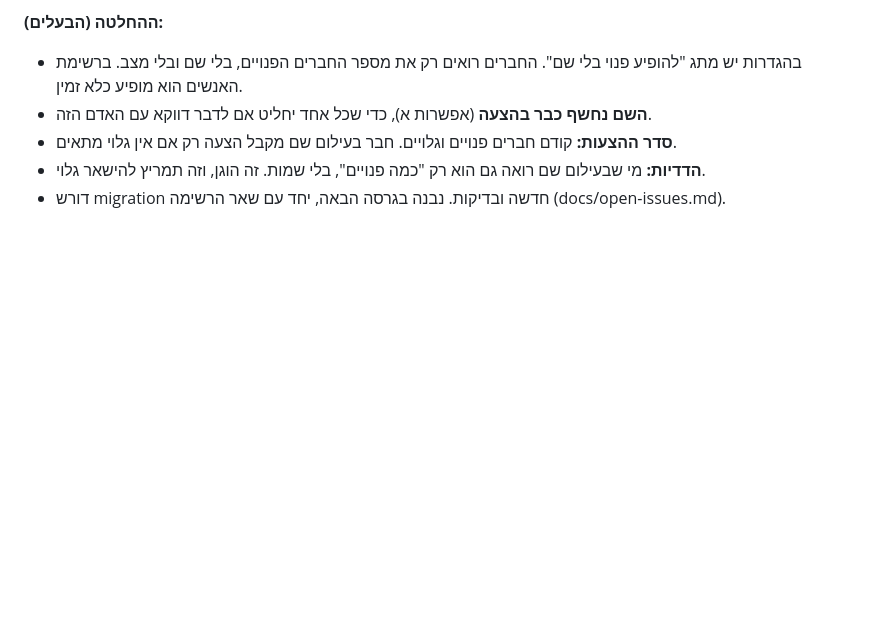
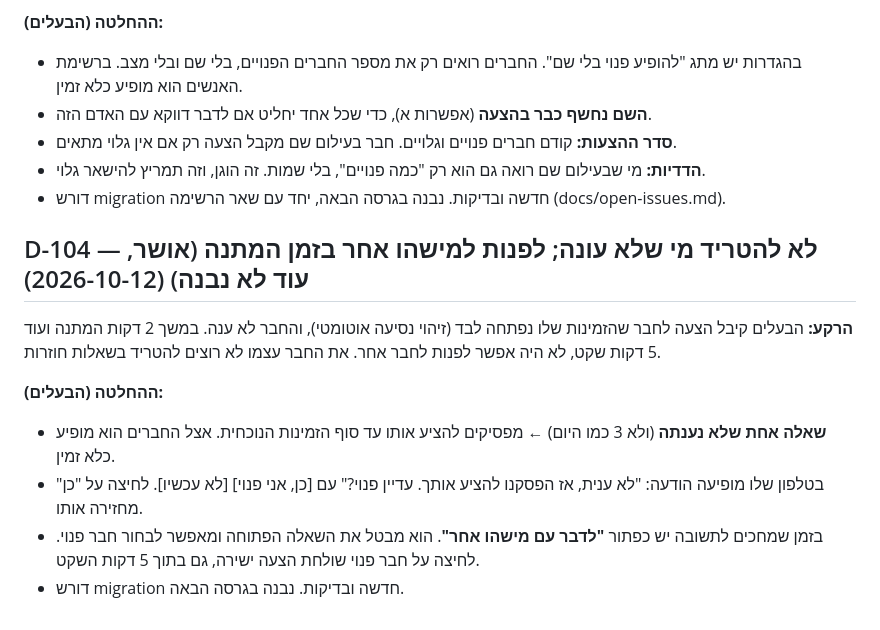
Before and after one commit to fenetnet/Drivetalk, a Markdown page: docs/decisions.md, the part around the change. Rendered like a GitHub page; blank space fills up the shorter version.

Commit message:
Record D-104: stop offering non-answerers, talk to someone else while waiting
Co-Authored-By: Claude Opus 5.5 <noreply@anthropic.com>
Claude-Session: https://claude.ai/code/session_019HnZgoGDmsrboiZZSe31zJ

```diff
--- a/docs/decisions.md
+++ b/docs/decisions.md
@@ -894,3 +894,12 @@ GitHub Actions ("Update database") מריץ קובצי SQL חדשים על הש
 - **סדר ההצעות:** קודם חברים פנויים וגלויים. חבר בעילום שם מקבל הצעה רק אם אין גלוי מתאים.
 - **הדדיות:** מי שבעילום שם רואה גם הוא רק "כמה פנויים", בלי שמות. זה הוגן, וזה תמריץ להישאר גלוי.
 - דורש migration חדשה ובדיקות. נבנה בגרסה הבאה, יחד עם שאר הרשימה (docs/open-issues.md).
+
+## D-104 — לא להטריד מי שלא עונה; לפנות למישהו אחר בזמן המתנה (אושר, עוד לא נבנה) (2026-10-12)
+**הרקע:** הבעלים קיבל הצעה לחבר שהזמינות שלו נפתחה לבד (זיהוי נסיעה אוטומטי), והחבר לא ענה. במשך 2 דקות המתנה ועוד 5 דקות שקט, לא היה אפשר לפנות לחבר אחר. את החבר עצמו לא רוצים להטריד בשאלות חוזרות.
+
+**ההחלטה (הבעלים):**
+- **שאלה אחת שלא נענתה** (ולא 3 כמו היום) ← מפסיקים להציע אותו עד סוף הזמינות הנוכחית. אצל החברים הוא מופיע כלא זמין.
+- בטלפון שלו מופיעה הודעה: "לא ענית, אז הפסקנו להציע אותך. עדיין פנוי?" עם [כן, אני פנוי] [לא עכשיו]. לחיצה על "כן" מחזירה אותו.
+- בזמן שמחכים לתשובה יש כפתור **"לדבר עם מישהו אחר"**. הוא מבטל את השאלה הפתוחה ומאפשר לבחור חבר פנוי. לחיצה על חבר פנוי שולחת הצעה ישירה, גם בתוך 5 דקות השקט.
+- דורש migration חדשה ובדיקות. נבנה בגרסה הבאה.
```
Also changed, not shown: docs/open-issues.md (+2 -1 lines).
